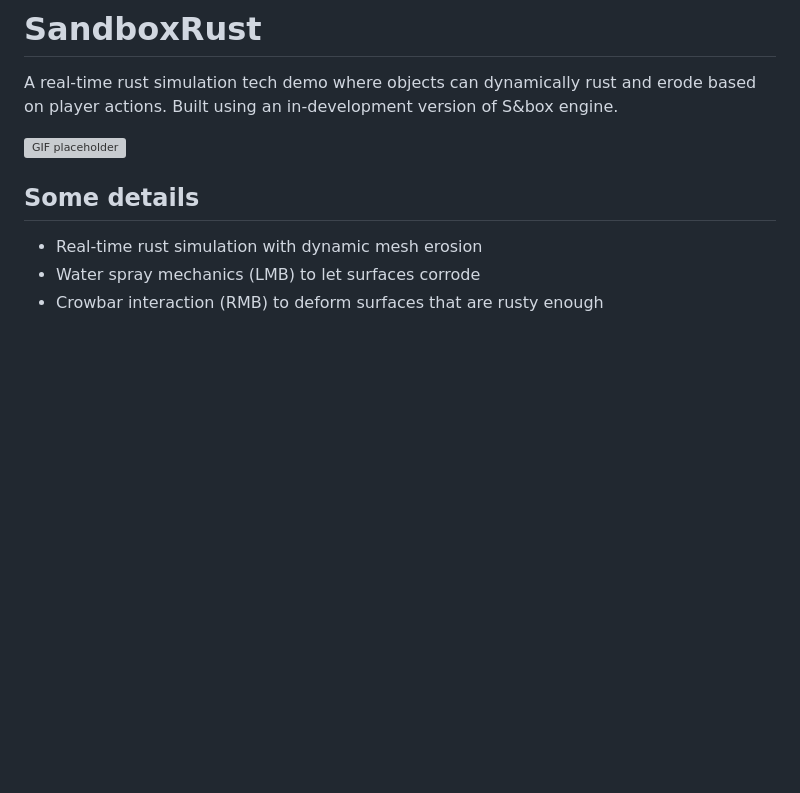
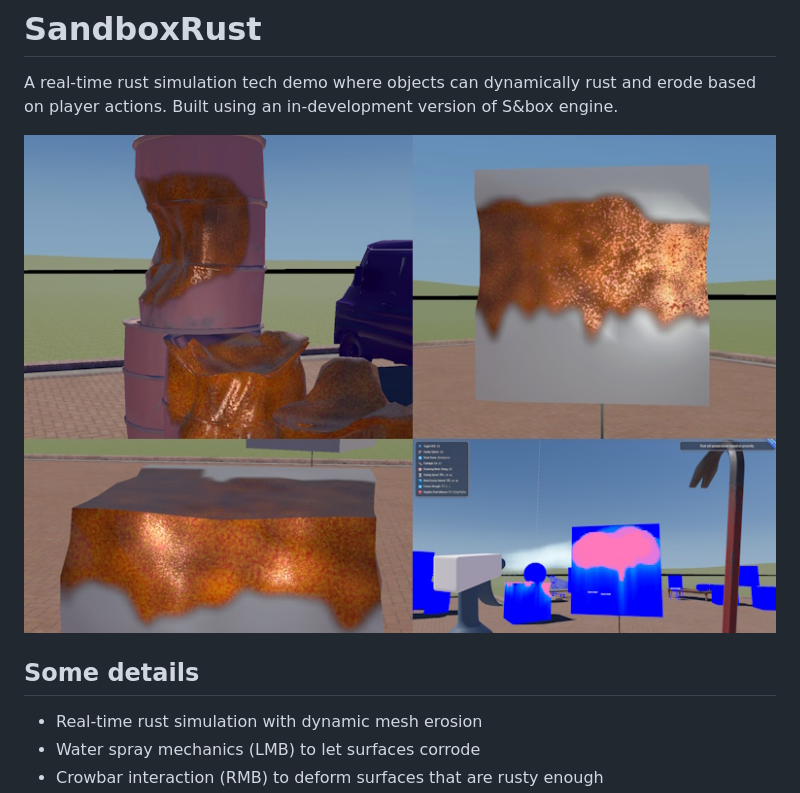
Before and after one commit to balukin/SandboxRust, a Markdown page: README.md, the part around the change. GitHub-like rendering; pictures changed too: media/multi_image.jpg (added); blank space fills up the shorter version; grey boxes are pictures that could not be loaded.

Commit message:
add a better readme header image

```diff
--- a/README.md
+++ b/README.md
@@ -2,7 +2,7 @@
 
 A real-time rust simulation tech demo where objects can dynamically rust and erode based on player actions. Built using an in-development version of S&box engine.
 
-![GIF placeholder](media/720p.png)
+![GIF placeholder](media/multi_image.jpg)
 
 ## Some details
 
```
